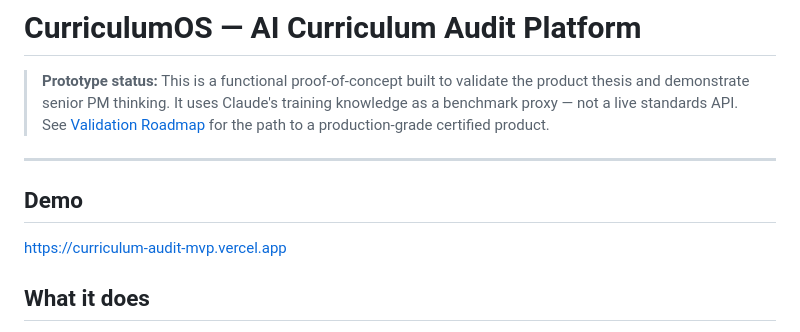
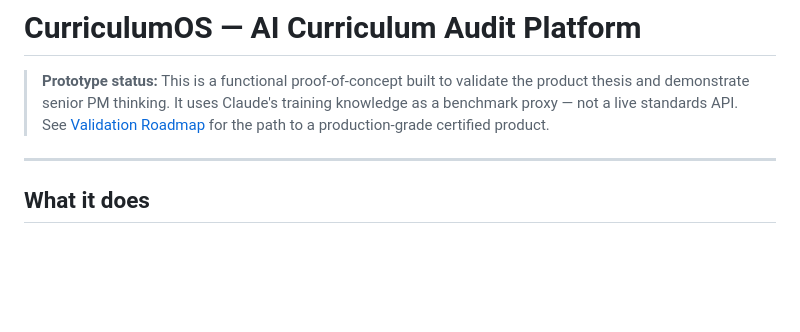
Before and after one commit to herominutes/curriculum-audit-engine, a Markdown page: README.md, the part around one of its changes. Drawn GitHub-style; blank space fills up the shorter version.

```diff
--- a/README.md
+++ b/README.md
@@ -3,9 +3,6 @@
 > **Prototype status:** This is a functional proof-of-concept built to validate the product thesis and demonstrate senior PM thinking. It uses Claude's training knowledge as a benchmark proxy — not a live standards API. See [Validation Roadmap](#validation-roadmap) for the path to a production-grade certified product.
 
 ---
-
-## Demo
-https://curriculum-audit-mvp.vercel.app
 
 ## What it does
 
```
Also changed, not shown: other parts of README.md (+1 -1 lines).
